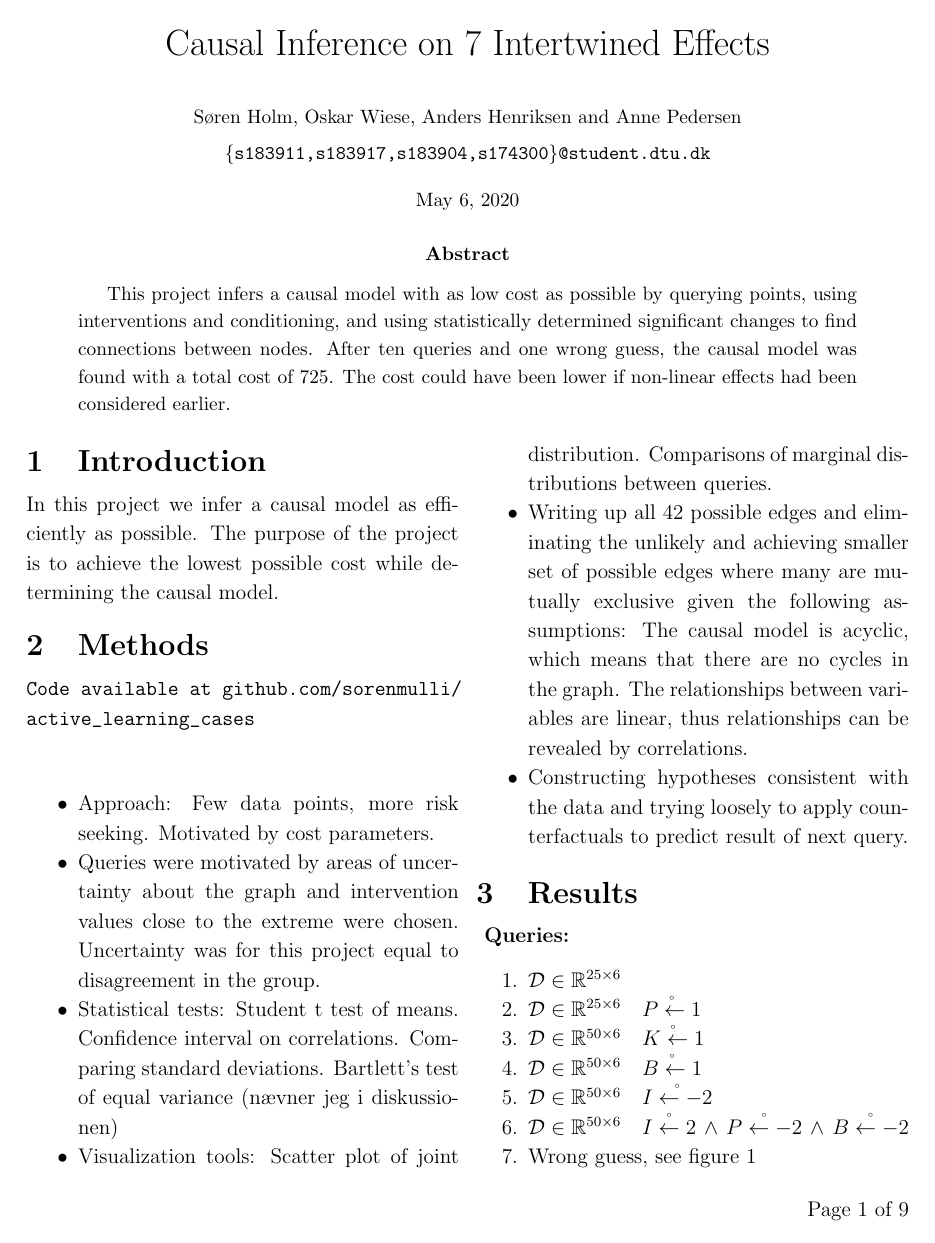
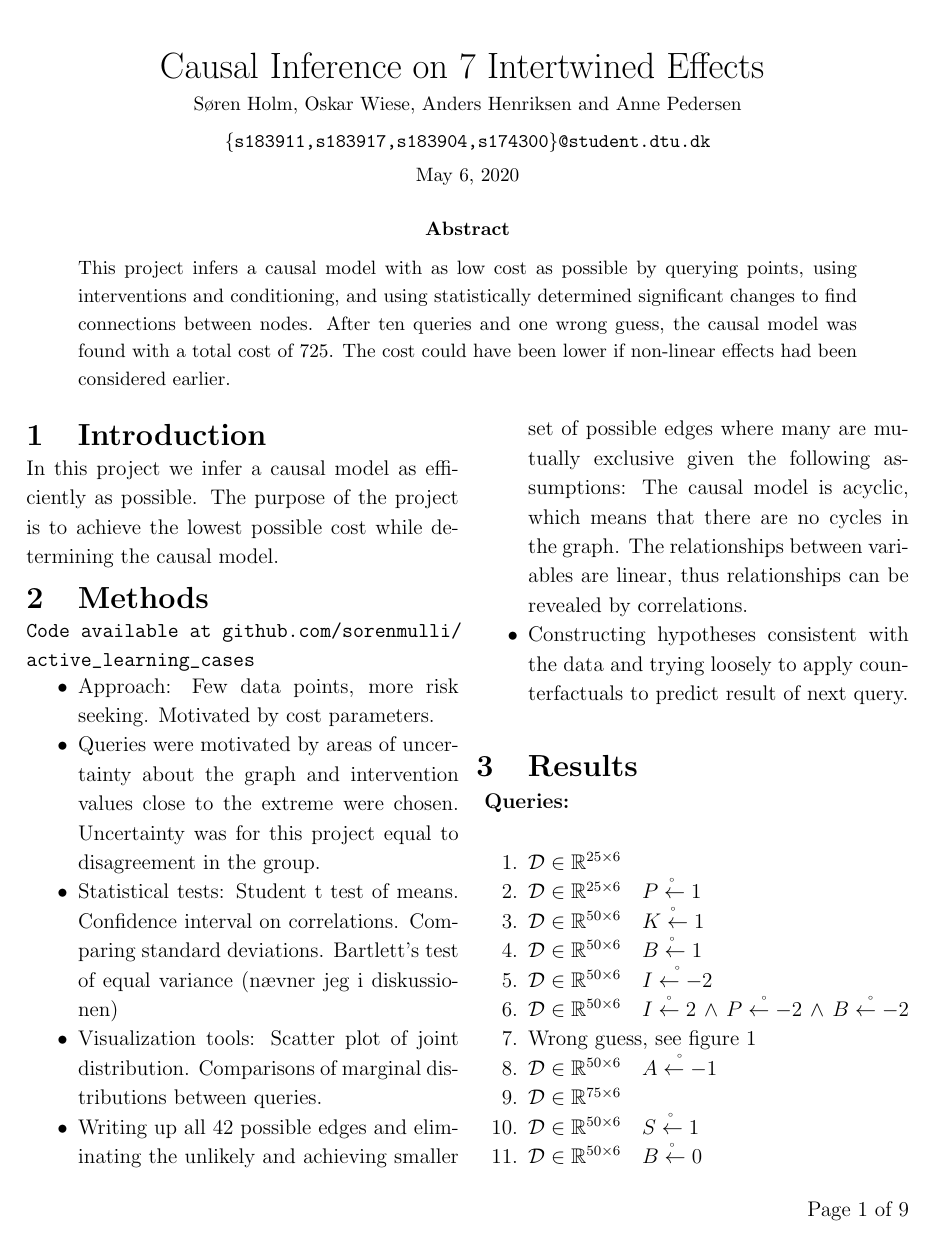
Before and after one commit to sorenmulli/active_learning_cases, a LaTeX paper (docs/project3.tex): page 1 of 9. Compiled offline with pdfLaTeX.

Commit message:
spaaaaace

```diff
--- a/docs/project3.tex
+++ b/docs/project3.tex
@@ -8,12 +8,15 @@
 \usepackage{multicol}
 \usepackage{enumitem}
 \usepackage{titlesec}
-\titlespacing*{\section}{0pt}{1ex}{1ex}
+\usepackage{titling}
+\titlespacing*{\section}{0pt}{0ex}{0ex}
+\titlespacing{\subsection}{0pt}{1ex}{0ex}
+\titlespacing{\subsubsection}{0pt}{0.5ex}{0ex}
 
-\title{\vspace*{-3.75cm}Causal Inference on 7 Intertwined Effects}
+\title{\vspace*{-3.75cm}Causal Inference on 7 Intertwined Effects \vspace*{-1cm}}
 \author{\small Søren Holm, Oskar Wiese, Anders Henriksen and Anne Pedersen \\
 \small {\texttt{\{s183911,s183917,s183904,s174300\}@student.dtu.dk}}}
-\date{\small \today}
+\date{\vspace*{-3mm} \small \today}
 
 \fancypagestyle{plain}
 {
@@ -37,13 +40,14 @@
 %TODO: \numberwithin{figure}{section}
 %TODO: \numberwithin{table}{section}
 
+
 \begin{document}
 
 \maketitle
 
 \vspace*{-1cm}
 \begin{abstract}
-This project infers a causal model with as low cost as possible by querying points, using interventions and conditioning, and using statistically determined significant changes to find connections between nodes. After ten queries and one wrong guess, the causal model was found with a total cost of 725. The cost could have been lower if non-linear effects had been considered earlier.
+\noindent This project infers a causal model with as low cost as possible by querying points, using interventions and conditioning, and using statistically determined significant changes to find connections between nodes. After ten queries and one wrong guess, the causal model was found with a total cost of 725. The cost could have been lower if non-linear effects had been considered earlier.
 \end{abstract}
 
 
@@ -56,7 +60,7 @@ In this project we infer a causal model as efficiently as possible. The purpose
 
 \section{Methods}
 \texttt{Code available at \url{github.com/sorenmulli/active_learning_cases}} \newline
-\begin{itemize}[noitemsep]
+\vspace*{-8mm} \begin{itemize}[noitemsep]
 	\item Approach: Few data points, more risk seeking. Motivated by cost parameters.
 	\item Queries were motivated by areas of uncertainty about the graph and intervention values close to the extreme were chosen. Uncertainty was for this project equal to disagreement in the group.
 	\item Statistical tests: Student t test of means. Confidence interval on correlations. Comparing standard deviations. Bartlett's test of equal variance (nævner jeg i diskussionen)
```
